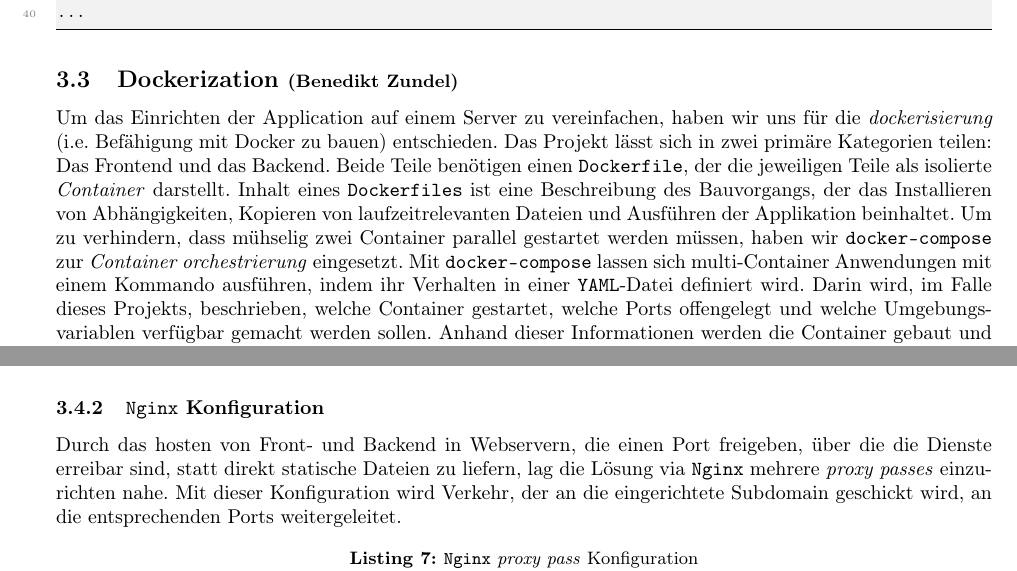
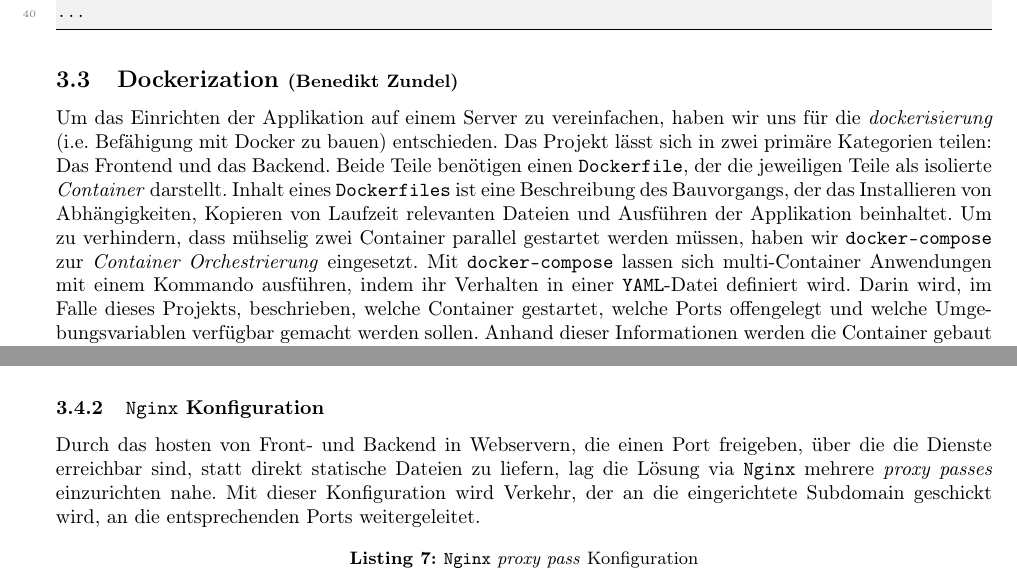
Before and after one commit to bzundel/flosscaster, a LaTeX document (docs/report.tex): two parts of pages 12 and 13 of 23, joined at a grey line, cut so that both start at the same text. Compiled offline with pdfLaTeX.

Commit message:
docs(fix): fix some spelling

```diff
--- a/docs/report.tex
+++ b/docs/report.tex
@@ -359,7 +359,7 @@ class List(Resource):
 \end{lstlisting}
 
 \subsection{Dockerization \small{(Benedikt Zundel)}}
-Um das Einrichten der Application auf einem Server zu vereinfachen, haben wir uns für die \textit{dockerisierung} (i.e. Befähigung mit Docker zu bauen) entschieden. Das Projekt lässt sich in zwei primäre Kategorien teilen: Das Frontend und das Backend. Beide Teile benötigen einen \texttt{Dockerfile}, der die jeweiligen Teile als isolierte \textit{Container} darstellt. Inhalt eines \texttt{Dockerfiles} ist eine Beschreibung des Bauvorgangs, der das Installieren von Abhängigkeiten, Kopieren von laufzeitrelevanten Dateien und Ausführen der Applikation beinhaltet. Um zu verhindern, dass mühselig zwei Container parallel gestartet werden müssen, haben wir \texttt{docker-compose} zur \textit{Container orchestrierung} eingesetzt. Mit \texttt{docker-compose} lassen sich multi-Container Anwendungen mit einem Kommando ausführen, indem ihr Verhalten in einer \texttt{YAML}-Datei definiert wird. Darin wird, im Falle dieses Projekts, beschrieben, welche Container gestartet, welche Ports offengelegt und welche Umgebungsvariablen verfügbar gemacht werden sollen. Anhand dieser Informationen werden die Container gebaut und isoliert gestartet. Eine direkte Kommunikation mit den Containern ist nur durch die freigegebenen Ports möglich, was zu einer erhöhten Sicherheit der Anwendung führt.
+Um das Einrichten der Applikation auf einem Server zu vereinfachen, haben wir uns für die \textit{dockerisierung} (i.e. Befähigung mit Docker zu bauen) entschieden. Das Projekt lässt sich in zwei primäre Kategorien teilen: Das Frontend und das Backend. Beide Teile benötigen einen \texttt{Dockerfile}, der die jeweiligen Teile als isolierte \textit{Container} darstellt. Inhalt eines \texttt{Dockerfiles} ist eine Beschreibung des Bauvorgangs, der das Installieren von Abhängigkeiten, Kopieren von Laufzeit relevanten Dateien und Ausführen der Applikation beinhaltet. Um zu verhindern, dass mühselig zwei Container parallel gestartet werden müssen, haben wir \texttt{docker-compose} zur \textit{Container Orchestrierung} eingesetzt. Mit \texttt{docker-compose} lassen sich multi-Container Anwendungen mit einem Kommando ausführen, indem ihr Verhalten in einer \texttt{YAML}-Datei definiert wird. Darin wird, im Falle dieses Projekts, beschrieben, welche Container gestartet, welche Ports offengelegt und welche Umgebungsvariablen verfügbar gemacht werden sollen. Anhand dieser Informationen werden die Container gebaut und isoliert gestartet. Eine direkte Kommunikation mit den Containern ist nur durch die freigegebenen Ports möglich, was zu einer erhöhten Sicherheit der Anwendung führt.
 
 \subsection{Deployment \small{(Benedikt Zundel)}}
 Die Migration des Projekts in eine Produktionsumgebung war, trotz Einsatzes von Docker, nicht trivial. Als Hostingplattform bat sich ein Linux VPS mit Debian GNU/Linux 12 an, da dies mein persönlicher Server ist, auf dem das Standardwerkzeug wie Docker und eine Nginx reverse-proxy bereits installiert und konfiguriert ist. Ein naives Klonen des Repositorys und starten der Docker Container war zunächst erfolgreich und das Frontend war auch erreichbar, jedoch wies der Browser einige SSL-Probleme auf, da die Entwicklungsserver von Flask und React keine gute, native Unterstützung für verschlüsselte Verbindungen haben, ich jedoch ein SSL-Zertifikat von \textit{Let's Encrypt} einrichtete. Es folgte also eine Migration auf \texttt{gunicorn} im Falle des Backends und \texttt{serve} im Falle des Frontends.
@@ -390,7 +390,7 @@ Die Herangehensweise von \texttt{serve}, einem kleinen Webserver aus der \texttt
 \end{lstlisting}
 
 \subsubsection{\texttt{Nginx} Konfiguration}
-Durch das hosten von Front- und Backend in Webservern, die einen Port freigeben, über die die Dienste erreibar sind, statt direkt statische Dateien zu liefern, lag die Lösung via \texttt{Nginx} mehrere \textit{proxy passes} einzurichten nahe. Mit dieser Konfiguration wird Verkehr, der an die eingerichtete Subdomain geschickt wird, an die entsprechenden Ports weitergeleitet.
+Durch das hosten von Front- und Backend in Webservern, die einen Port freigeben, über die die Dienste erreichbar sind, statt direkt statische Dateien zu liefern, lag die Lösung via \texttt{Nginx} mehrere \textit{proxy passes} einzurichten nahe. Mit dieser Konfiguration wird Verkehr, der an die eingerichtete Subdomain geschickt wird, an die entsprechenden Ports weitergeleitet.
 
 \begin{lstlisting}[label=lst:nginx-config, caption=\texttt{Nginx} \textit{proxy pass} Konfiguration]
 server {
```
Also changed, not shown: docs/report.tex (2 more changed lines).
